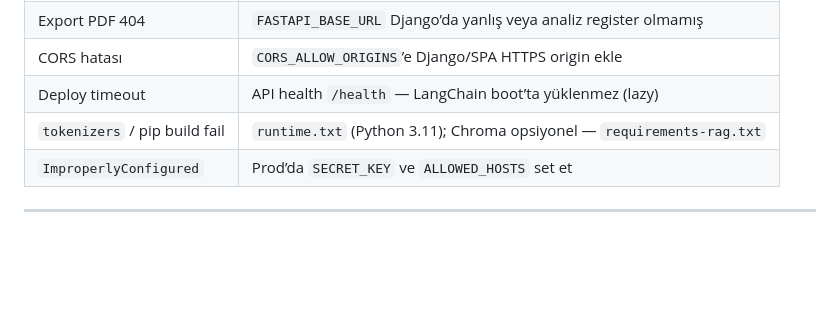
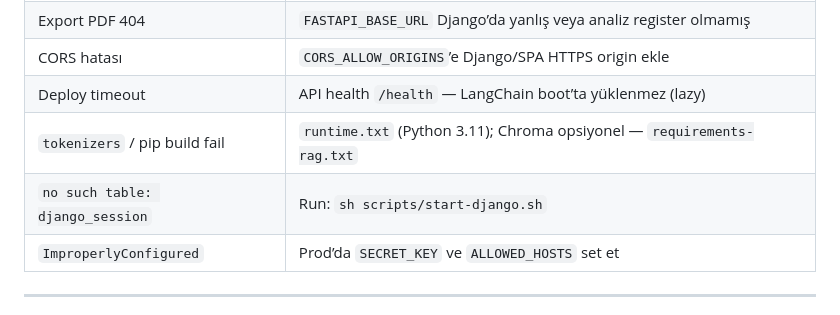
Before and after one commit to musa-ok/ai-requirements-analyst, a Markdown page: DEPLOYMENT_DO.md, the part around the change. Drawn GitHub-style; blank space fills up the shorter version.

Commit message:
Document django_session migrate fix in DEPLOYMENT_DO
Co-authored-by: Cursor <cursoragent@cursor.com>

```diff
--- a/DEPLOYMENT_DO.md
+++ b/DEPLOYMENT_DO.md
@@ -158,6 +158,7 @@ curl -sI https://django-xxx.ondigitalocean.app/
 | CORS hatası | `CORS_ALLOW_ORIGINS`’e Django/SPA HTTPS origin ekle |
 | Deploy timeout | API health `/health` — LangChain boot’ta yüklenmez (lazy) |
 | `tokenizers` / pip build fail | `runtime.txt` (Python 3.11); Chroma opsiyonel — `requirements-rag.txt` |
+| `no such table: django_session` | Run: `sh scripts/start-django.sh` |
 | `ImproperlyConfigured` | Prod’da `SECRET_KEY` ve `ALLOWED_HOSTS` set et |
 
 ---
```
